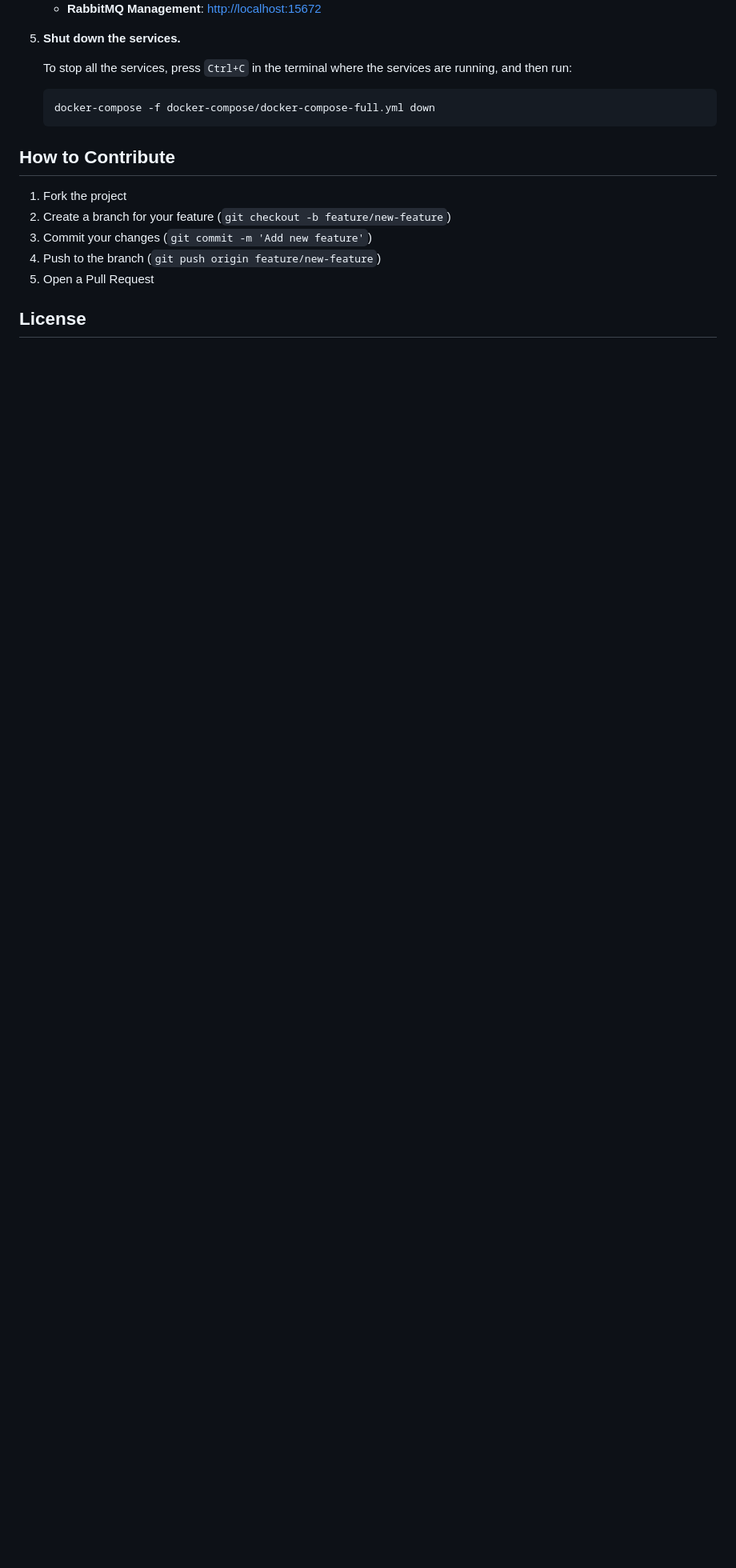
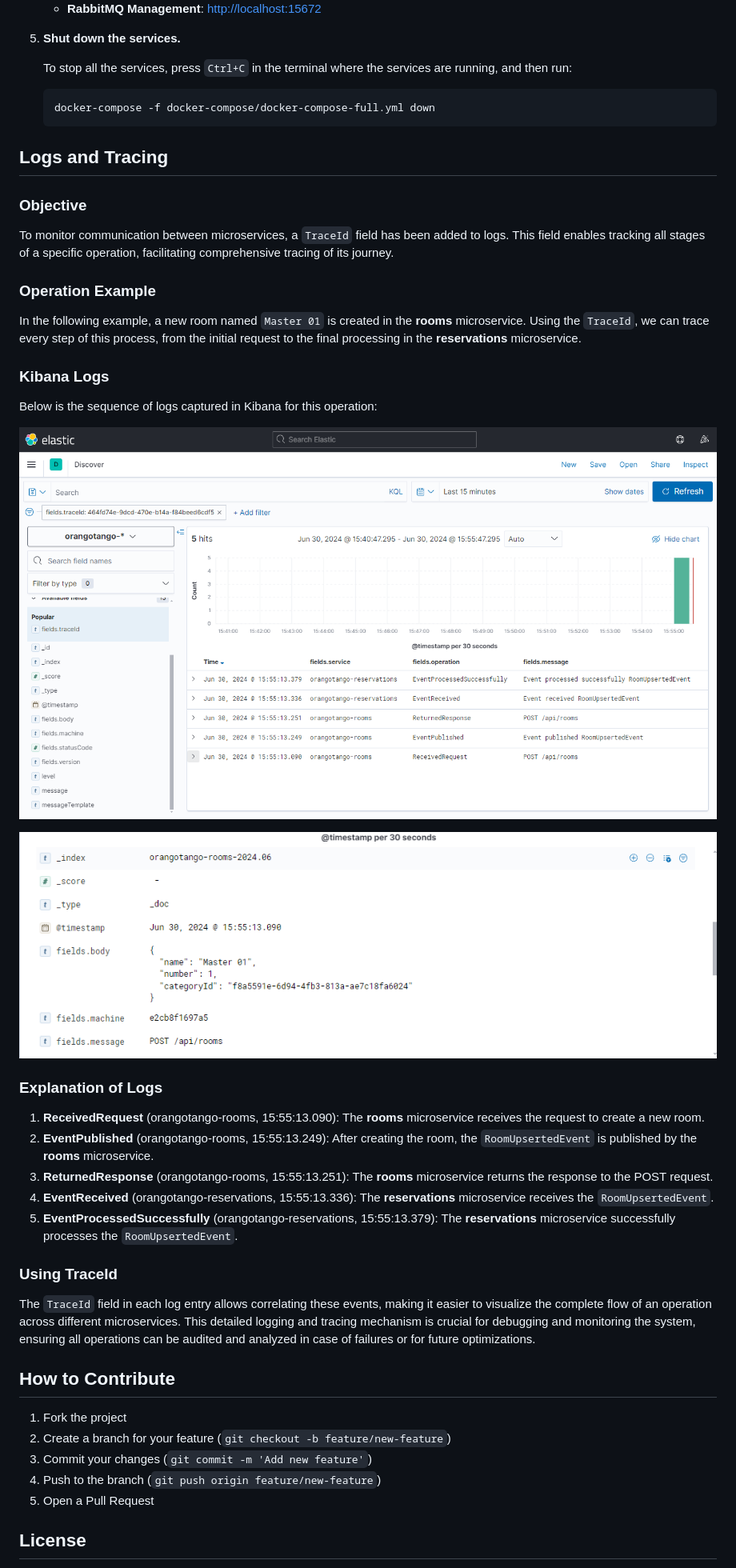
Before and after one commit to wesleycosta/orangotango, a Markdown page: README.md, the part around the change. Shown: that part at 80% size. Drawn GitHub-style; pictures changed too: images/tracing/kibana.png (added), images/tracing/kibana_received_request.png (added); blank space fills up the shorter version.

Commit message:
Logs and Tracing

````diff
--- a/README.md
+++ b/README.md
@@ -99,6 +99,37 @@ To run the project using Docker, you can use the `docker-compose/docker-compose-
    docker-compose -f docker-compose/docker-compose-full.yml down
    ```
 
+## Logs and Tracing
+
+### Objective
+
+To monitor communication between microservices, a `TraceId` field has been added to logs. This field enables tracking all stages of a specific operation, facilitating comprehensive tracing of its journey.
+
+### Operation Example
+
+In the following example, a new room named `Master 01` is created in the **rooms** microservice. Using the `TraceId`, we can trace every step of this process, from the initial request to the final processing in the **reservations** microservice.
+
+### Kibana Logs
+
+Below is the sequence of logs captured in Kibana for this operation:
+
+[![Blueprint](https://github.com/wesleycosta/orangotango/blob/main/images/tracing/kibana.png)](https://github.com/wesleycosta/orangotango/blob/main/images/tracing/kibana.png)
+
+[![Blueprint](https://github.com/wesleycosta/orangotango/blob/main/images/tracing/kibana_received_request.png)](https://github.com/wesleycosta/orangotango/blob/main/images/tracing/kibana_received_request)
+
+### Explanation of Logs
+
+1. **ReceivedRequest** (orangotango-rooms, 15:55:13.090): The **rooms** microservice receives the request to create a new room.
+2. **EventPublished** (orangotango-rooms, 15:55:13.249): After creating the room, the `RoomUpsertedEvent` is published by the **rooms** microservice.
+3. **ReturnedResponse** (orangotango-rooms, 15:55:13.251): The **rooms** microservice returns the response to the POST request.
+4. **EventReceived** (orangotango-reservations, 15:55:13.336): The **reservations** microservice receives the `RoomUpsertedEvent`.
+5. **EventProcessedSuccessfully** (orangotango-reservations, 15:55:13.379): The **reservations** microservice successfully processes the `RoomUpsertedEvent`.
+
+### Using TraceId
+
+The `TraceId` field in each log entry allows correlating these events, making it easier to visualize the complete flow of an operation across different microservices.
+This detailed logging and tracing mechanism is crucial for debugging and monitoring the system, ensuring all operations can be audited and analyzed in case of failures or for future optimizations.
+
 ## How to Contribute
 
 1. Fork the project
````
